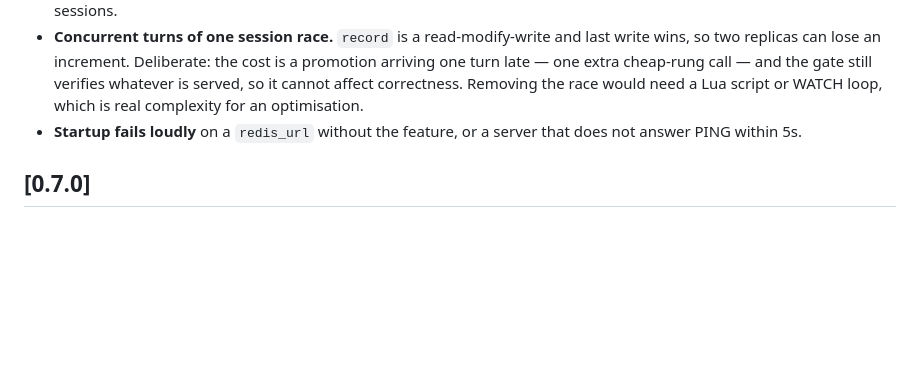
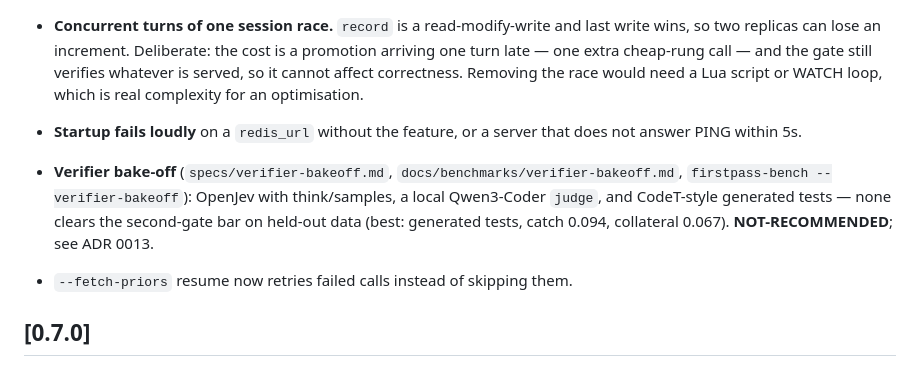
Before and after one commit to dshakes/firstpass, a Markdown page: CHANGELOG.md, the part around the change. GitHub-like rendering; blank space fills up the shorter version.

```diff
--- a/CHANGELOG.md
+++ b/CHANGELOG.md
@@ -73,6 +73,12 @@ while doing a fraction of its job.
   for an optimisation.
 - **Startup fails loudly** on a `redis_url` without the feature, or a server that does not answer
   PING within 5s.
+
+- **Verifier bake-off** (`specs/verifier-bakeoff.md`, `docs/benchmarks/verifier-bakeoff.md`,
+  `firstpass-bench --verifier-bakeoff`): OpenJev with think/samples, a local Qwen3-Coder `judge`, and
+  CodeT-style generated tests — none clears the second-gate bar on held-out data (best: generated tests,
+  catch 0.094, collateral 0.067). **NOT-RECOMMENDED**; see ADR 0013.
+- `--fetch-priors` resume now retries failed calls instead of skipping them.
 
 ## [0.7.0]
 
```
Also changed, not shown: docs/adr/0013-verified-predictive-routing.md (+23 -0 lines).
